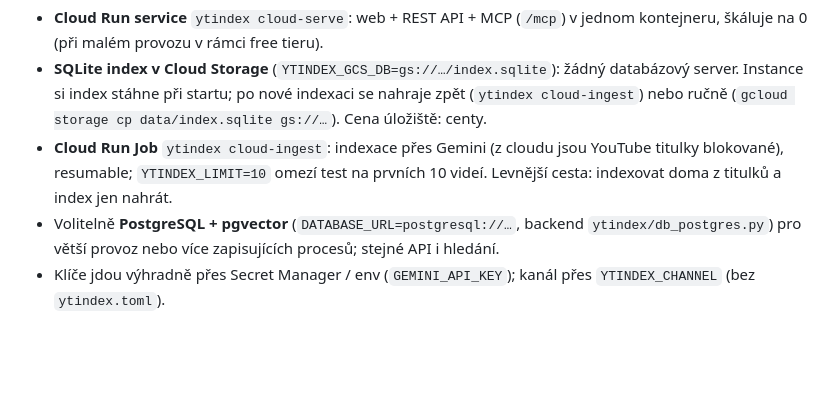
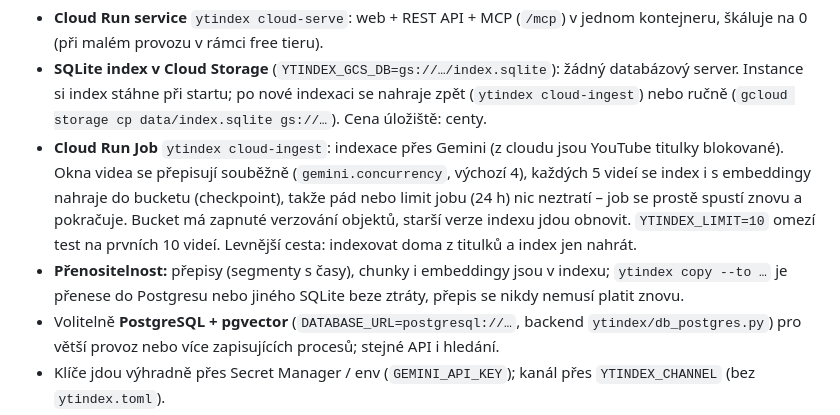
Before and after one commit to dolanskyondrej/youtube-index, a Markdown page: README.md, the part around the change. Rendered like a GitHub page; blank space fills up the shorter version.

Commit message:
Docs: checkpoints, portability, full-channel run guidance
Co-Authored-By: Claude Fable 5.1 <noreply@anthropic.com>
Claude-Session: https://claude.ai/code/session_01VyXxKnfoSgHgL8zqaeUnmG

```diff
--- a/README.md
+++ b/README.md
@@ -126,8 +126,13 @@ GEMINI_API_KEY=… CHANNEL="https://youtube.com/@kanalsvobodnehopristavu" YTINDE
 * **SQLite index v Cloud Storage** (`YTINDEX_GCS_DB=gs://…/index.sqlite`): žádný databázový server. Instance si index
   stáhne při startu; po nové indexaci se nahraje zpět (`ytindex cloud-ingest`) nebo ručně
   (`gcloud storage cp data/index.sqlite gs://…`). Cena úložiště: centy.
-* **Cloud Run Job** `ytindex cloud-ingest`: indexace přes Gemini (z cloudu jsou YouTube titulky blokované), resumable;
+* **Cloud Run Job** `ytindex cloud-ingest`: indexace přes Gemini (z cloudu jsou YouTube titulky blokované).
+  Okna videa se přepisují souběžně (`gemini.concurrency`, výchozí 4), každých 5 videí se index i s embeddingy
+  nahraje do bucketu (checkpoint), takže pád nebo limit jobu (24 h) nic neztratí – job se prostě spustí znovu
+  a pokračuje. Bucket má zapnuté verzování objektů, starší verze indexu jdou obnovit.
   `YTINDEX_LIMIT=10` omezí test na prvních 10 videí. Levnější cesta: indexovat doma z titulků a index jen nahrát.
+* **Přenositelnost:** přepisy (segmenty s časy), chunky i embeddingy jsou v indexu; `ytindex copy --to …` je
+  přenese do Postgresu nebo jiného SQLite beze ztráty, přepis se nikdy nemusí platit znovu.
 * Volitelně **PostgreSQL + pgvector** (`DATABASE_URL=postgresql://…`, backend `ytindex/db_postgres.py`) pro větší
   provoz nebo více zapisujících procesů; stejné API i hledání.
 * Klíče jdou výhradně přes Secret Manager / env (`GEMINI_API_KEY`); kanál přes `YTINDEX_CHANNEL` (bez `ytindex.toml`).
```
Also changed, not shown: deploy/README.md (+4 -1 lines).
